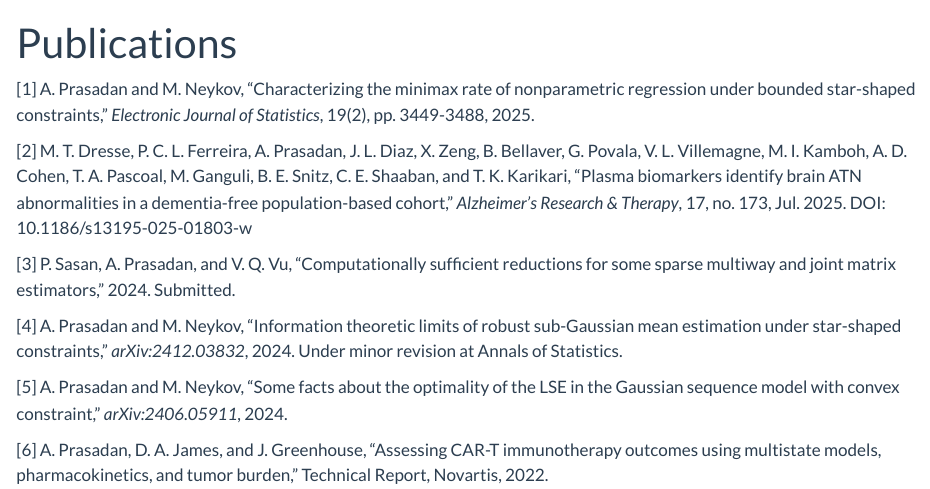
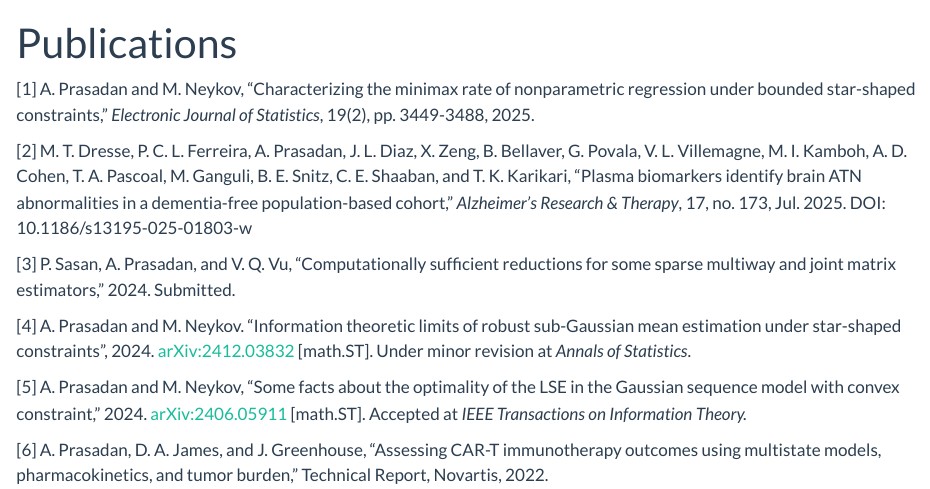
Before and after one commit to akprasadan/akprasadan.github.io, a Quarto document (publications.qmd): the page in a window 1100 px wide, from its top. Rendered offline with R 4.5, knitr and Pandoc in place of Quarto, with nearby package versions.

Commit message:
updated pubs for IEEE

```diff
--- a/publications.qmd
+++ b/publications.qmd
@@ -11,8 +11,8 @@ format:
 
 [3] P. Sasan, A. Prasadan, and V. Q. Vu, “Computationally sufficient reductions for some sparse multiway and joint matrix estimators,” 2024. Submitted.
 
-[4] A. Prasadan and M. Neykov, “Information theoretic limits of robust sub-Gaussian mean estimation under star-shaped constraints,” *arXiv:2412.03832*, 2024. Under minor revision at Annals of Statistics.
+[4] A. Prasadan and M. Neykov. “Information theoretic limits of robust sub-Gaussian mean estimation under star-shaped constraints”, 2024. [arXiv:2412.03832](https://arxiv.org/abs/2412.03832) [math.ST]. Under minor revision at *Annals of Statistics*.
 
-[5] A. Prasadan and M. Neykov, “Some facts about the optimality of the LSE in the Gaussian sequence model with convex constraint,” *arXiv:2406.05911*, 2024.
+[5] A. Prasadan and M. Neykov, “Some facts about the optimality of the LSE in the Gaussian sequence model with convex constraint,” 2024. [arXiv:2406.05911](https://arxiv.org/abs/2406.05911) [math.ST]. Accepted at *IEEE Transactions on Information Theory.*
 
 [6] A. Prasadan, D. A. James, and J. Greenhouse, “Assessing CAR-T immunotherapy outcomes using multistate models, pharmacokinetics, and tumor burden,” Technical Report, Novartis, 2022.
```
Also changed, not shown: index.qmd (+1 -1 lines), research.qmd (+1 -1 lines).
